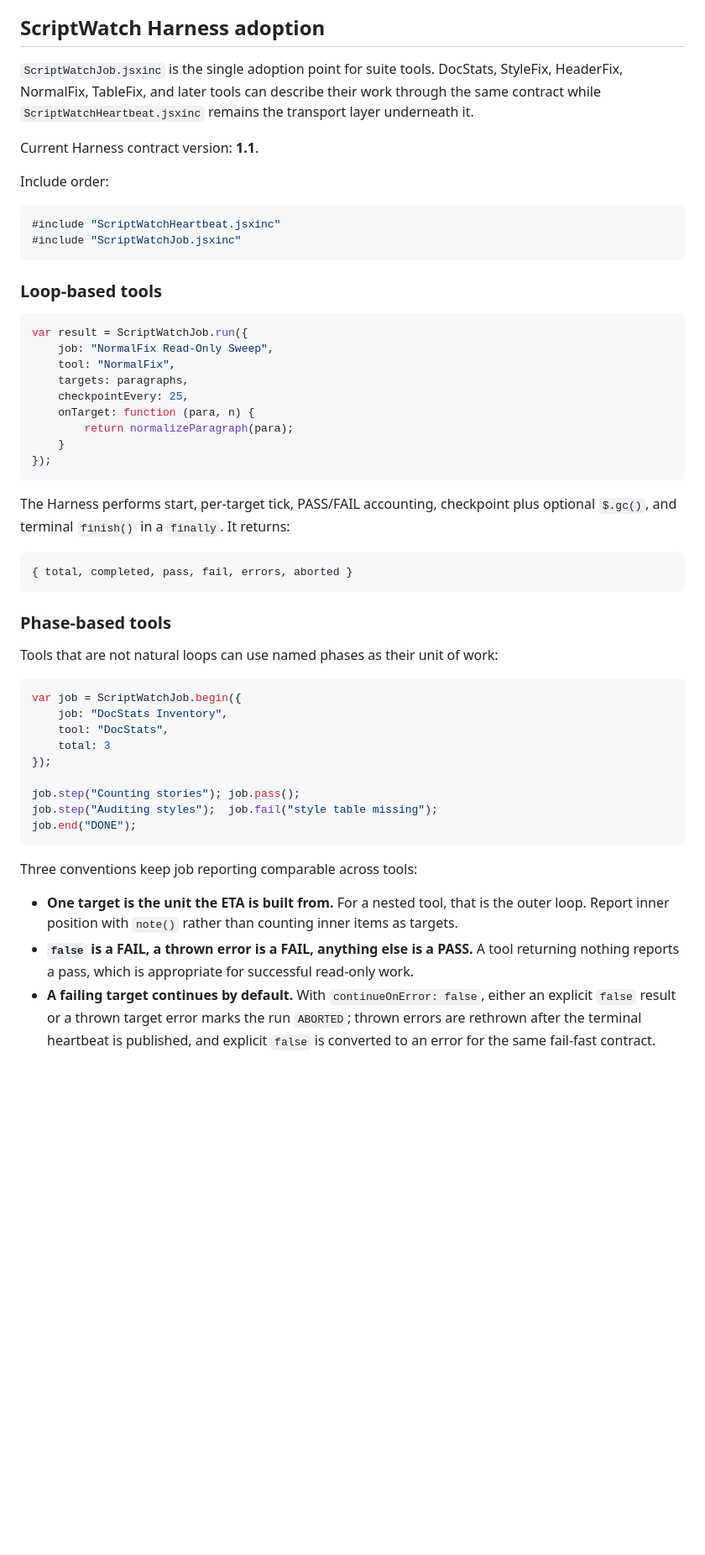
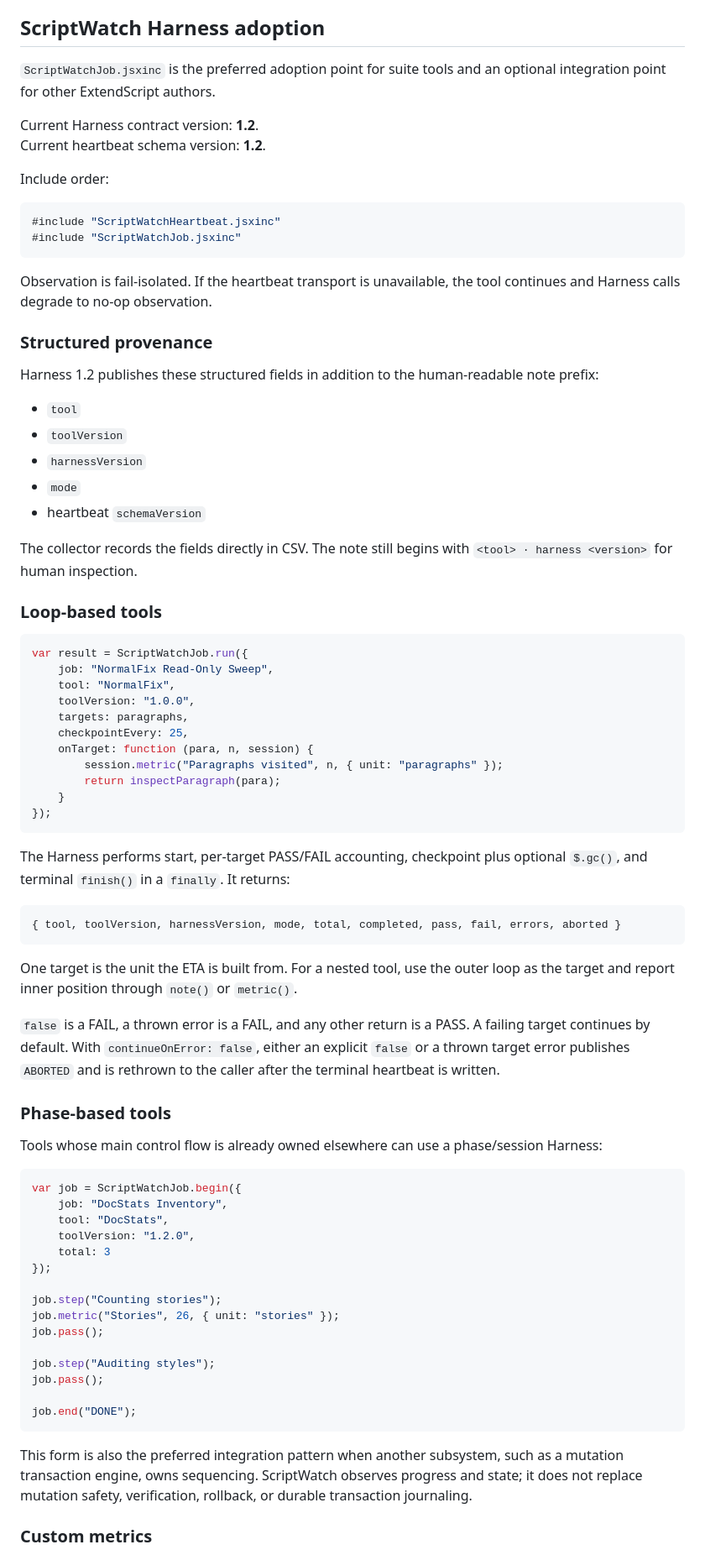
Before and after one commit to johnwinstondarby/ScriptWatch, a Markdown page: README.md, the part around one of its changes. Shown at 84% size. Rendered like a GitHub page; blank space fills up the shorter version.

Commit message:
Document Harness 1.2 and canonical telemetry contract

````diff
--- a/README.md
+++ b/README.md
@@ -114,9 +125,10 @@ Stopping the dashboard stops only the observer. It does not terminate InDesign o
 
 ## ScriptWatch Harness adoption
 
-`ScriptWatchJob.jsxinc` is the single adoption point for suite tools. DocStats, StyleFix, HeaderFix, NormalFix, TableFix, and later tools can describe their work through the same contract while `ScriptWatchHeartbeat.jsxinc` remains the transport layer underneath it.
+`ScriptWatchJob.jsxinc` is the preferred adoption point for suite tools and an optional integration point for other ExtendScript authors.
 
-Current Harness contract version: **1.1**.
+Current Harness contract version: **1.2**.
+Current heartbeat schema version: **1.2**.
 
 Include order:
 
@@ -125,45 +137,69 @@ Include order:
 #include "ScriptWatchJob.jsxinc"
 ```
 
+Observation is fail-isolated. If the heartbeat transport is unavailable, the tool continues and Harness calls degrade to no-op observation.
+
+### Structured provenance
+
+Harness 1.2 publishes these structured fields in addition to the human-readable note prefix:
+
+- `tool`
+- `toolVersion`
+- `harnessVersion`
+- `mode`
+- heartbeat `schemaVersion`
+
+The collector records the fields directly in CSV. The note still begins with `<tool> · harness <version>` for human inspection.
+
 ### Loop-based tools
 
 ```javascript
 var result = ScriptWatchJob.run({
     job: "NormalFix Read-Only Sweep",
     tool: "NormalFix",
+    toolVersion: "1.0.0",
     targets: paragraphs,
     checkpointEvery: 25,
-    onTarget: function (para, n) {
-        return normalizeParagraph(para);
+    onTarget: function (para, n, session) {
+        session.metric("Paragraphs visited", n, { unit: "paragraphs" });
+        return inspectParagraph(para);
     }
 });
 ```
 
-The Harness performs start, per-target tick, PASS/FAIL accounting, checkpoint plus optional `$.gc()`, and terminal `finish()` in a `finally`. It returns:
+The Harness performs start, per-target PASS/FAIL accounting, checkpoint plus optional `$.gc()`, and terminal `finish()` in a `finally`. It returns:
 
 ```text
-{ total, completed, pass, fail, errors, aborted }
+{ tool, toolVersion, harnessVersion, mode, total, completed, pass, fail, errors, aborted }
 ```
+
+One target is the unit the ETA is built from. For a nested tool, use the outer loop as the target and report inner position through `note()` or `metric()`.
+
+`false` is a FAIL, a thrown error is a FAIL, and any other return is a PASS. A failing target continues by default. With `continueOnError: false`, either an explicit `false` or a thrown target error publishes `ABORTED` and is rethrown to the caller after the terminal heartbeat is written.
 
 ### Phase-based tools
 
-Tools that are not natural loops can use named phases as their unit of work:
+Tools whose main control flow is already owned elsewhere can use a phase/session Harness:
 
 ```javascript
 var job = ScriptWatchJob.begin({
     job: "DocStats Inventory",
     tool: "DocStats",
+    toolVersion: "1.2.0",
     total: 3
 });
 
-job.step("Counting stories"); job.pass();
-job.step("Auditing styles");  job.fail("style table missing");
+job.step("Counting stories");
+job.metric("Stories", 26, { unit: "stories" });
+job.pass();
+
+job.step("Auditing styles");
+job.pass();
+
 job.end("DONE");
 ```
 
-Three conventions keep job reporting comparable across tools:
+This form is also the preferred integration pattern when another subsystem, such as a mutation transaction engine, owns sequencing. ScriptWatch observes progress and state; it does not replace mutation safety, verification, rollback, or durable transaction journaling.
 
-- **One target is the unit the ETA is built from.** For a nested tool, that is the outer loop. Report inner position with `note()` rather than counting inner items as targets.
-- **`false` is a FAIL, a thrown error is a FAIL, anything else is a PASS.** A tool returning nothing reports a pass, which is appropriate for successful read-only work.
-- **A failing target continues by default.** With `continueOnError: false`, either an explicit `false` result or a thrown target error marks the run `ABORTED`; thrown errors are rethrown after the terminal heartbeat is published, and explicit `false` is converted to an error for the same fail-fast contract.
+### Custom metrics
 
````
Also changed, not shown: other parts of README.md (+83 -48 lines).
